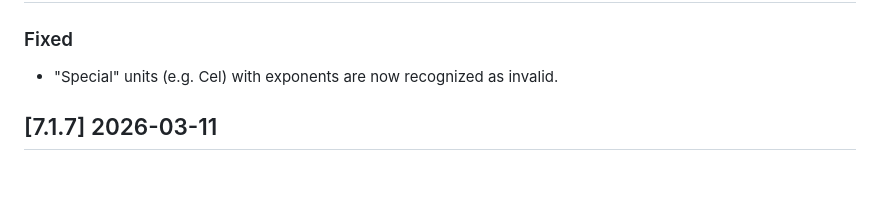
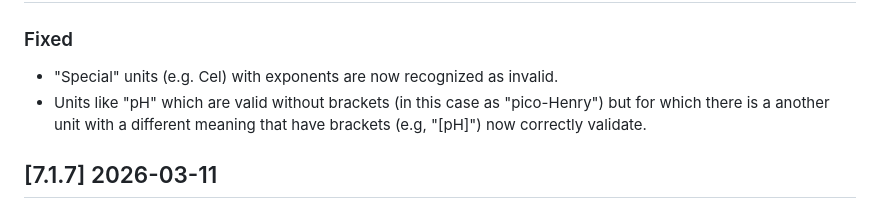
Before and after one commit to LHNCBC/ucum-lhc, a Markdown page: CHANGELOG.md, the part around the change. Drawn GitHub-style; blank space fills up the shorter version.

Commit message:
Added a note for the fix for units like pH

```diff
--- a/CHANGELOG.md
+++ b/CHANGELOG.md
@@ -7,6 +7,9 @@ and this project adheres to [Semantic Versioning](http://semver.org/).
 ## [7.1.8] 2026-05-11
 ### Fixed
 - "Special" units (e.g. Cel) with exponents are now recognized as invalid.
+- Units like "pH" which are valid without brackets (in this case as
+  "pico-Henry") but for which there is a another unit with a different meaning
+  that have brackets (e.g, "[pH]") now correctly validate.
 
 ## [7.1.7] 2026-03-11
 ### Added
```
